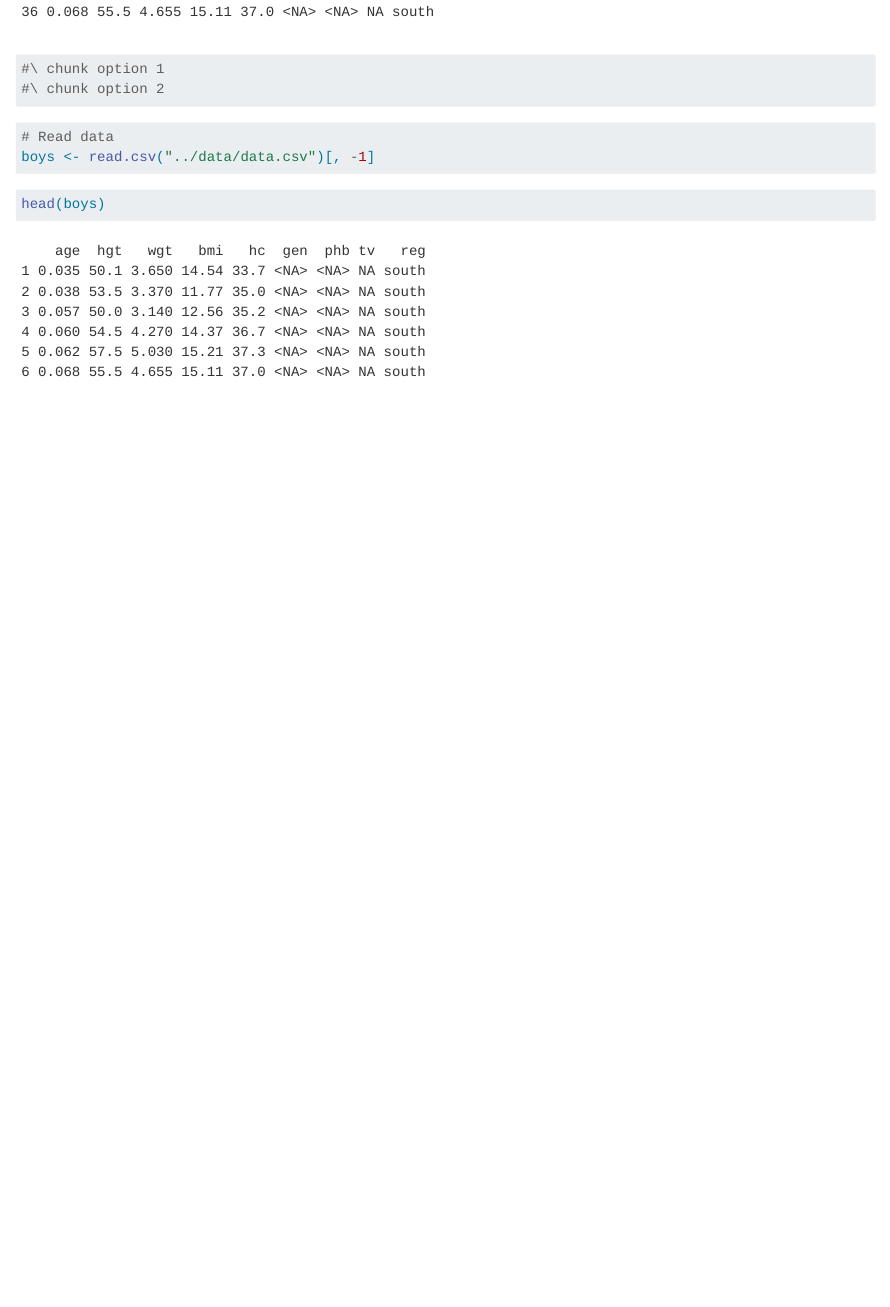
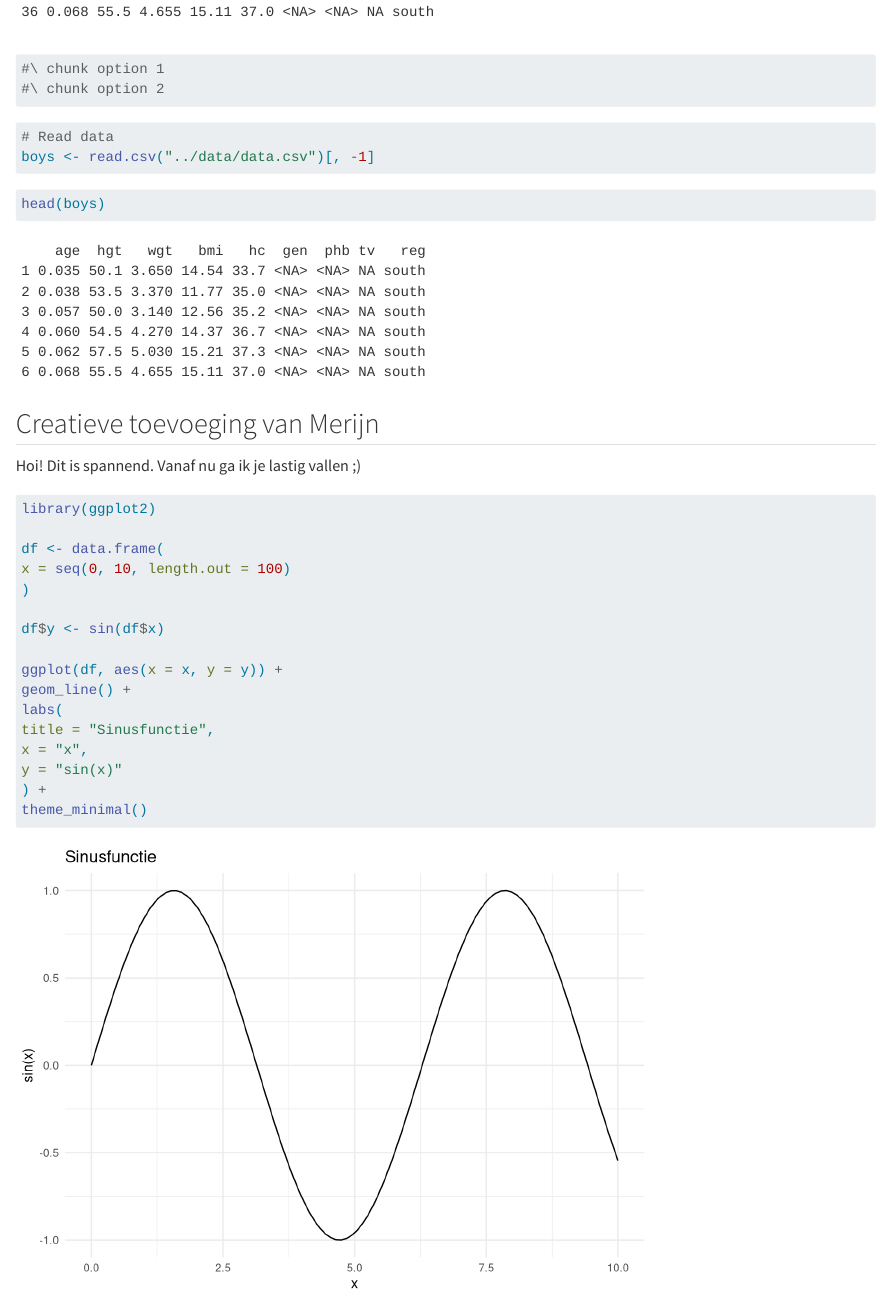
Before and after one commit to jorisvdelsen/16012026trial, a Quarto document (doc/my-manuscript.qmd): the page in a window 1100 px wide, from 1040 px down. Rendered offline with R 4.5, knitr and Pandoc in place of Quarto, with nearby package versions.

Commit message:
leuke aanpassingen

````diff
--- a/doc/my-manuscript.qmd
+++ b/doc/my-manuscript.qmd
@@ -54,10 +54,33 @@ head(mice::boys)
 ```
 
 ```{r}
-#| file: "scripts/read_data.R"
+#| file: "../scripts/read_data.R"
 #| eval: true
 ```
 
 ```{r}
 head(boys)
 ```
+
+## Creatieve toevoeging van Merijn
+
+Hoi! Dit is spannend. Vanaf nu ga ik je lastig vallen ;)
+
+```{r}
+library(ggplot2)
+
+df <- data.frame(
+x = seq(0, 10, length.out = 100)
+)
+
+df$y <- sin(df$x)
+
+ggplot(df, aes(x = x, y = y)) +
+geom_line() +
+labs(
+title = "Sinusfunctie",
+x = "x",
+y = "sin(x)"
+) +
+theme_minimal()
+```
````
Also changed, not shown: doc/my-manuscript.html.
